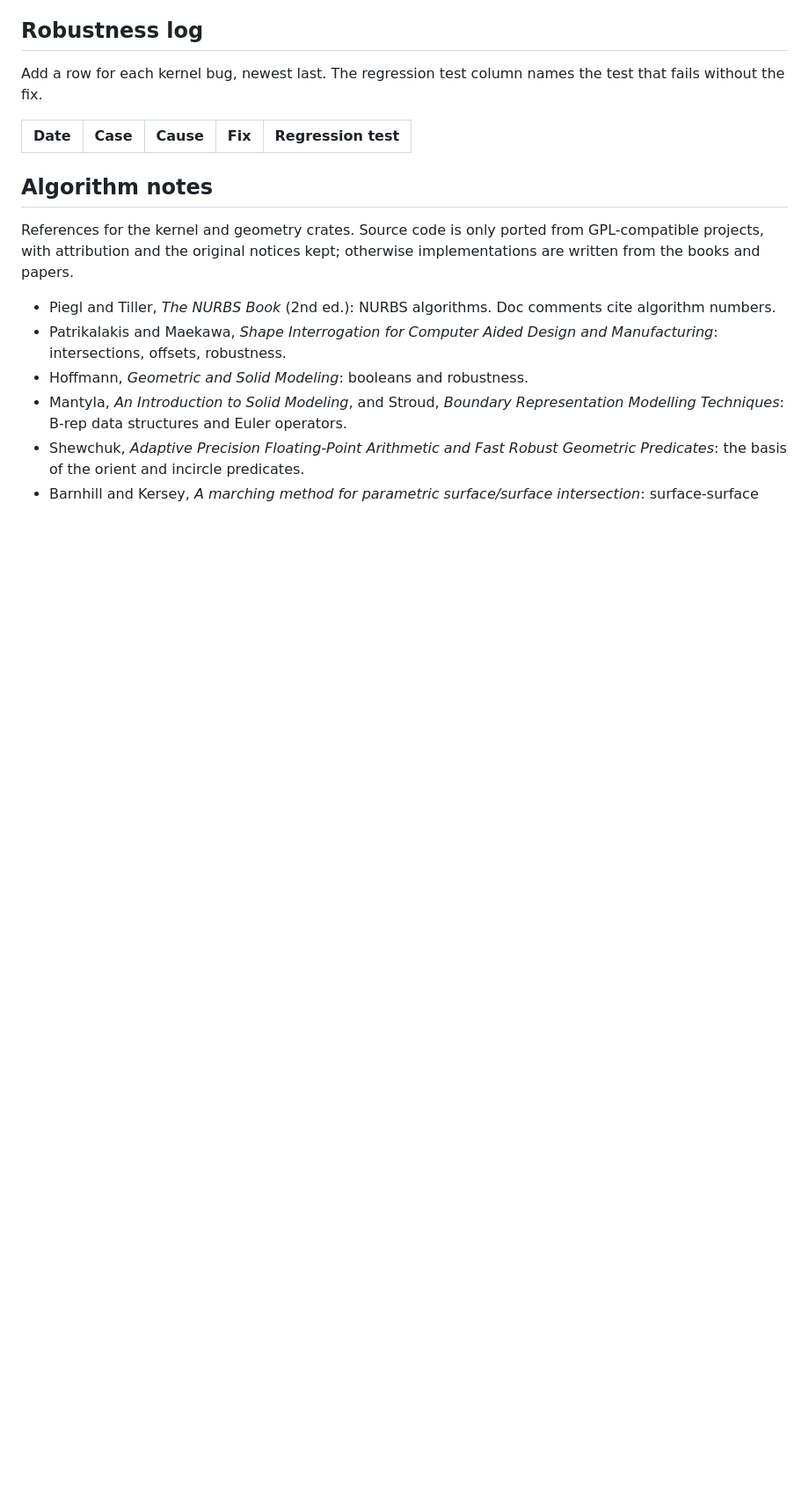
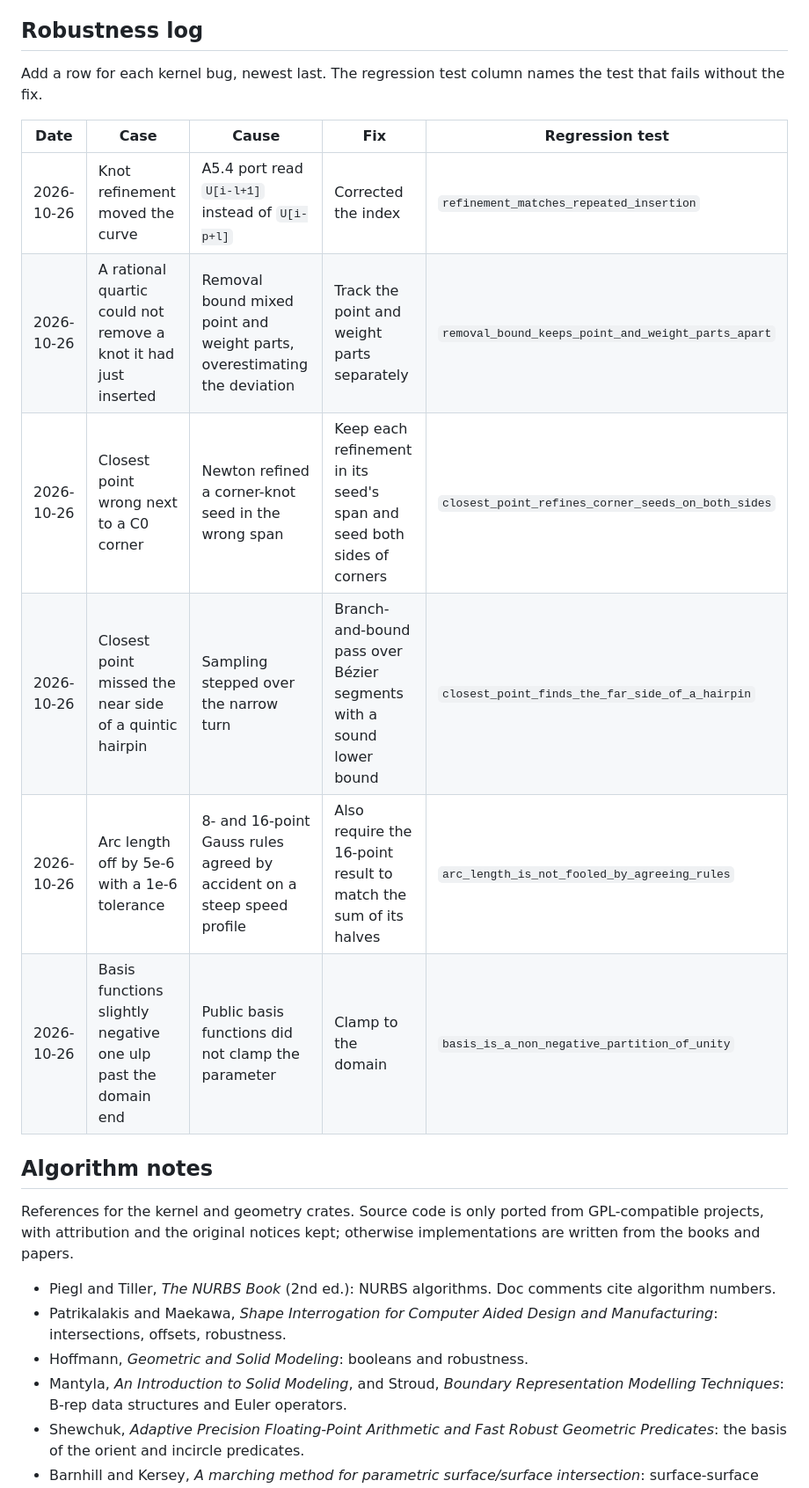
Before and after one commit to Amelavnyt/Bevel, a Markdown page: docs/KERNEL.md, the part around the change. Shown at 88% size. Rendered like a GitHub page; blank space fills up the shorter version.

Commit message:
docs: log the curve-core bugs found by stress testing

```diff
--- a/docs/KERNEL.md
+++ b/docs/KERNEL.md
@@ -68,6 +68,12 @@ Add a row for each kernel bug, newest last. The regression test column names the
 
 | Date | Case | Cause | Fix | Regression test |
 |---|---|---|---|---|
+| 2026-10-26 | Knot refinement moved the curve | A5.4 port read `U[i-l+1]` instead of `U[i-p+l]` | Corrected the index | `refinement_matches_repeated_insertion` |
+| 2026-10-26 | A rational quartic could not remove a knot it had just inserted | Removal bound mixed point and weight parts, overestimating the deviation | Track the point and weight parts separately | `removal_bound_keeps_point_and_weight_parts_apart` |
+| 2026-10-26 | Closest point wrong next to a C0 corner | Newton refined a corner-knot seed in the wrong span | Keep each refinement in its seed's span and seed both sides of corners | `closest_point_refines_corner_seeds_on_both_sides` |
+| 2026-10-26 | Closest point missed the near side of a quintic hairpin | Sampling stepped over the narrow turn | Branch-and-bound pass over Bézier segments with a sound lower bound | `closest_point_finds_the_far_side_of_a_hairpin` |
+| 2026-10-26 | Arc length off by 5e-6 with a 1e-6 tolerance | 8- and 16-point Gauss rules agreed by accident on a steep speed profile | Also require the 16-point result to match the sum of its halves | `arc_length_is_not_fooled_by_agreeing_rules` |
+| 2026-10-26 | Basis functions slightly negative one ulp past the domain end | Public basis functions did not clamp the parameter | Clamp to the domain | `basis_is_a_non_negative_partition_of_unity` |
 
 ## Algorithm notes
 
```
